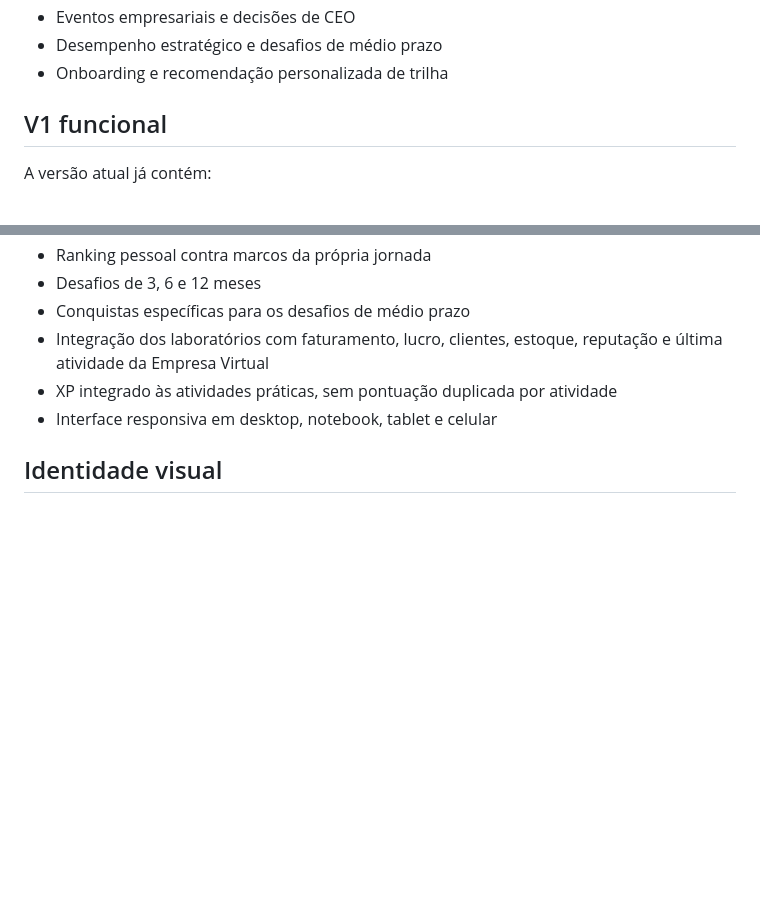
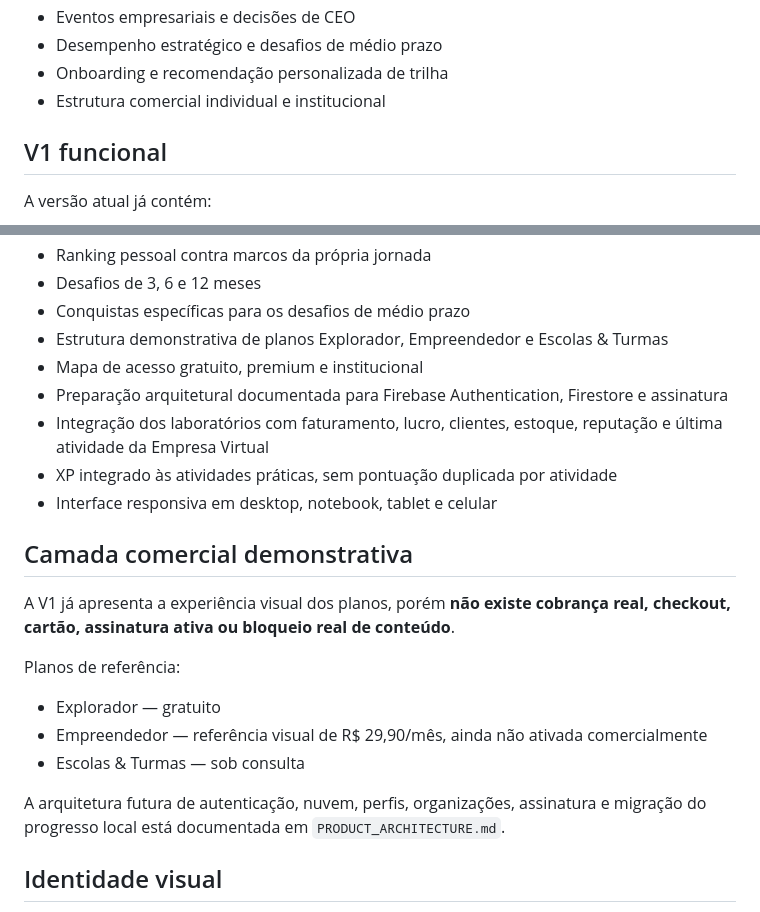
Before and after one commit to fernandoazeredo/storyplay-empreendedor, a Markdown page: README.md, 2 parts joined by grey strips. GitHub-like rendering; blank space fills up the shorter version.

Commit message:
Atualiza README com camada comercial demonstrativa

```diff
--- a/README.md
+++ b/README.md
@@ -24,6 +24,7 @@ O StoryPlay Empreendedor combina educação empresarial com experiência gamific
 - Eventos empresariais e decisões de CEO
 - Desempenho estratégico e desafios de médio prazo
 - Onboarding e recomendação personalizada de trilha
+- Estrutura comercial individual e institucional
 
 ## V1 funcional
 
@@ -73,9 +74,24 @@ A versão atual já contém:
 - Ranking pessoal contra marcos da própria jornada
 - Desafios de 3, 6 e 12 meses
 - Conquistas específicas para os desafios de médio prazo
+- Estrutura demonstrativa de planos Explorador, Empreendedor e Escolas & Turmas
+- Mapa de acesso gratuito, premium e institucional
+- Preparação arquitetural documentada para Firebase Authentication, Firestore e assinatura
 - Integração dos laboratórios com faturamento, lucro, clientes, estoque, reputação e última atividade da Empresa Virtual
 - XP integrado às atividades práticas, sem pontuação duplicada por atividade
 - Interface responsiva em desktop, notebook, tablet e celular
+
+## Camada comercial demonstrativa
+
+A V1 já apresenta a experiência visual dos planos, porém **não existe cobrança real, checkout, cartão, assinatura ativa ou bloqueio real de conteúdo**.
+
+Planos de referência:
+
+- Explorador — gratuito
+- Empreendedor — referência visual de R$ 29,90/mês, ainda não ativada comercialmente
+- Escolas & Turmas — sob consulta
+
+A arquitetura futura de autenticação, nuvem, perfis, organizações, assinatura e migração do progresso local está documentada em `PRODUCT_ARCHITECTURE.md`.
 
 ## Identidade visual
 
```
